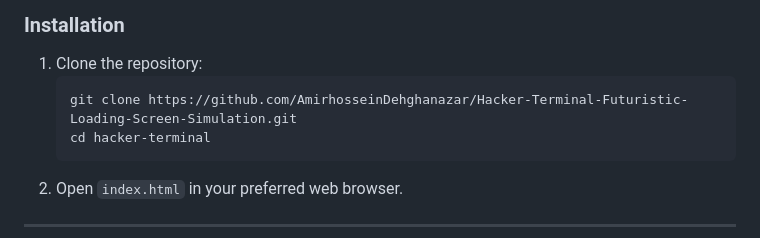
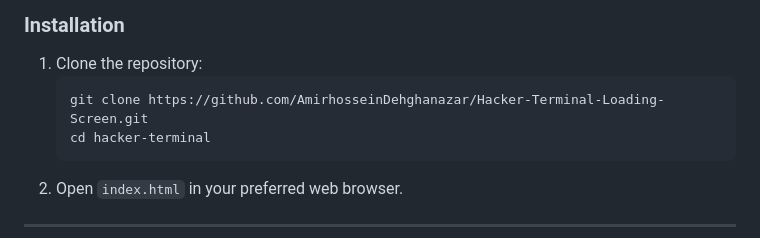
Before and after one commit to AmirhosseinDehghanazar/Hacker-Terminal-Futuristic-Loading-Screen-Simulation, a Markdown page: README.md, the part around the change. Drawn GitHub-style.

````diff
--- a/README.md
+++ b/README.md
@@ -35,7 +35,7 @@
 ### Installation
 1. Clone the repository:
    ```bash
-   git clone https://github.com/AmirhosseinDehghanazar/Hacker-Terminal-Futuristic-Loading-Screen-Simulation.git
+   git clone https://github.com/AmirhosseinDehghanazar/Hacker-Terminal-Loading-Screen.git
    cd hacker-terminal
    ```
 2. Open `index.html` in your preferred web browser.
````
